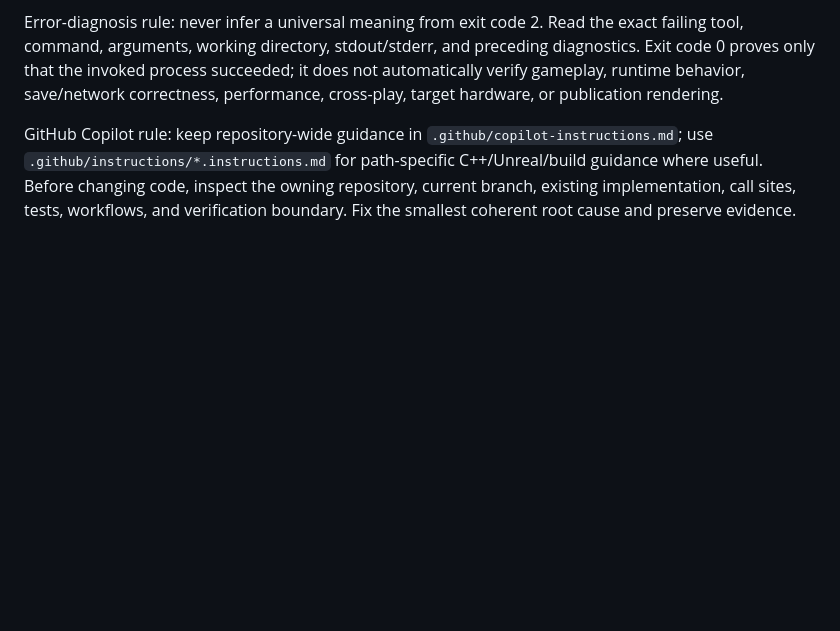
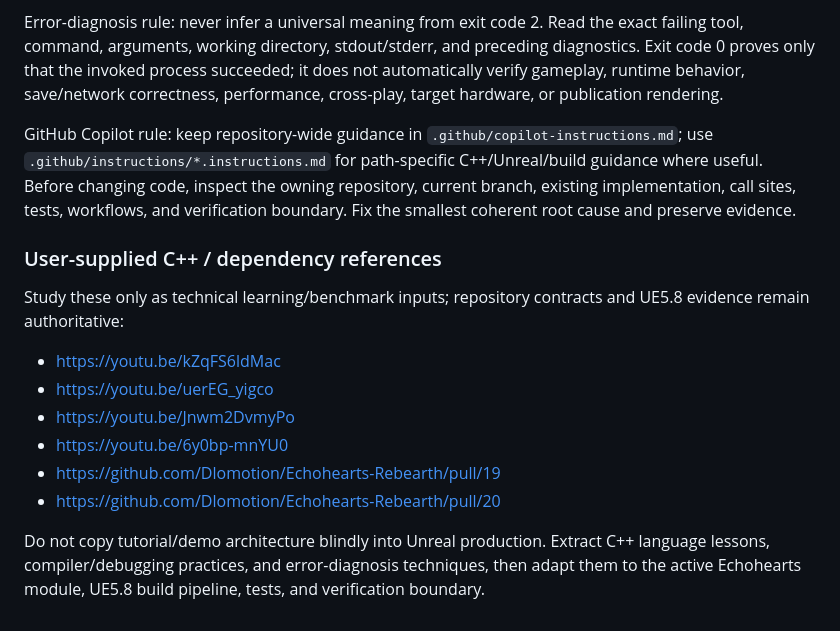
Before and after one commit to Dlomotion/echohearts-web, a Markdown page: .github/copilot-instructions.md, the part around the change. GitHub-like rendering; blank space fills up the shorter version.

Commit message:
Add C++ study and PR reference links for Copilot

```diff
--- a/.github/copilot-instructions.md
+++ b/.github/copilot-instructions.md
@@ -162,3 +162,14 @@ Compiler boundary:
 Error-diagnosis rule: never infer a universal meaning from exit code 2. Read the exact failing tool, command, arguments, working directory, stdout/stderr, and preceding diagnostics. Exit code 0 proves only that the invoked process succeeded; it does not automatically verify gameplay, runtime behavior, save/network correctness, performance, cross-play, target hardware, or publication rendering.
 
 GitHub Copilot rule: keep repository-wide guidance in `.github/copilot-instructions.md`; use `.github/instructions/*.instructions.md` for path-specific C++/Unreal/build guidance where useful. Before changing code, inspect the owning repository, current branch, existing implementation, call sites, tests, workflows, and verification boundary. Fix the smallest coherent root cause and preserve evidence.
+
+### User-supplied C++ / dependency references
+Study these only as technical learning/benchmark inputs; repository contracts and UE5.8 evidence remain authoritative:
+- https://youtu.be/kZqFS6ldMac
+- https://youtu.be/uerEG_yigco
+- https://youtu.be/Jnwm2DvmyPo
+- https://youtu.be/6y0bp-mnYU0
+- https://github.com/Dlomotion/Echohearts-Rebearth/pull/19
+- https://github.com/Dlomotion/Echohearts-Rebearth/pull/20
+
+Do not copy tutorial/demo architecture blindly into Unreal production. Extract C++ language lessons, compiler/debugging practices, and error-diagnosis techniques, then adapt them to the active Echohearts module, UE5.8 build pipeline, tests, and verification boundary.
```
